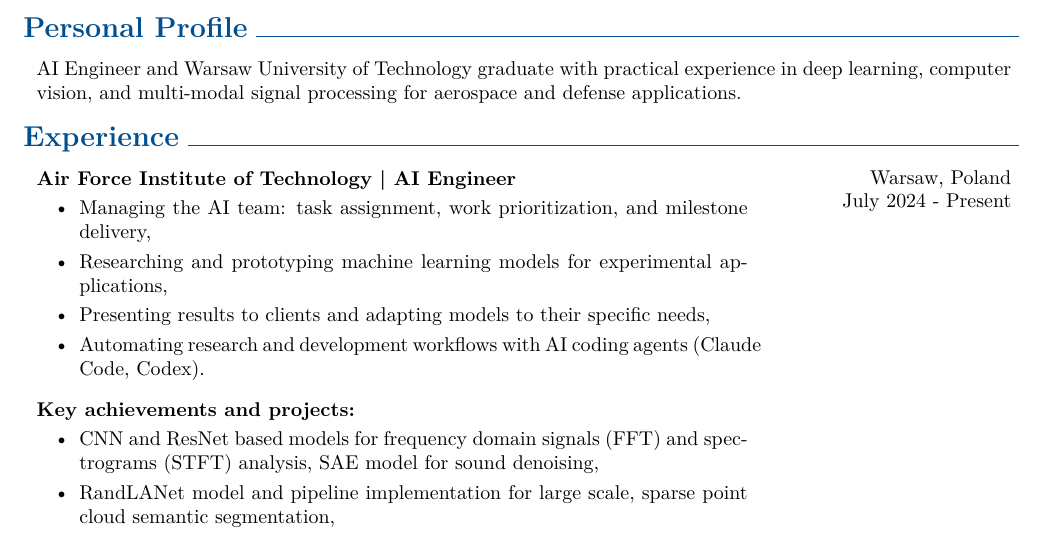
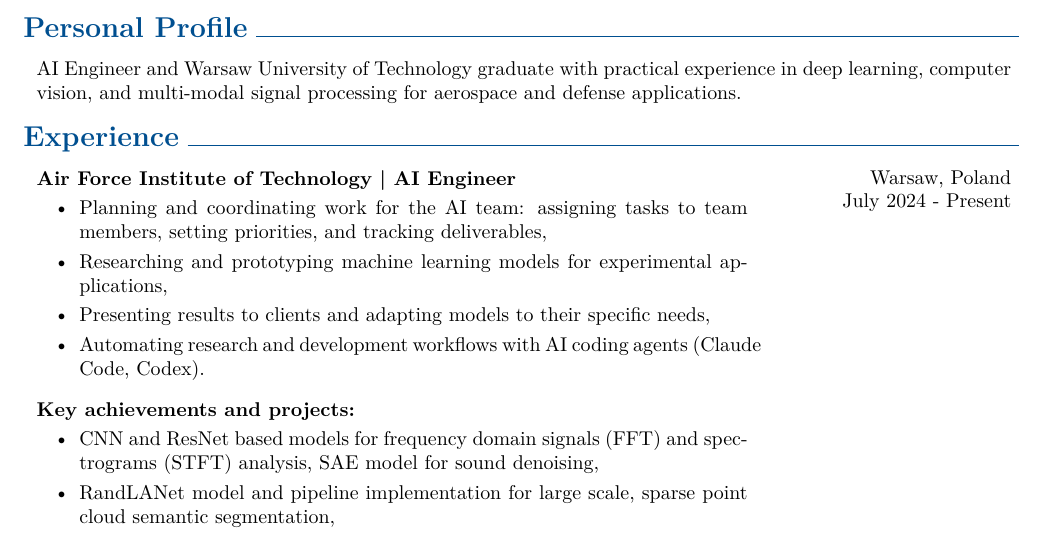
Before and after one commit to kalmary/RESUME, a LaTeX document (main.tex, which reads text/experience.tex): part of page 1 of 2, cut so that both start at the same text. Compiled offline with pdfLaTeX; a LaTeX package or settings file that is missing is left out.

Commit message:
change experience

```diff
--- a/text/experience.tex
+++ b/text/experience.tex
@@ -7,7 +7,7 @@
     }
         \textbf{Air Force Institute of Technology | AI Engineer}
         \begin{highlights}
-            \item Managing the AI team: task assignment, work prioritization, and milestone delivery,
+            \item Planning and coordinating work for the AI team: assigning tasks to team members, setting priorities, and tracking deliverables,
             \item Researching and prototyping machine learning models for experimental applications,
             \item Presenting results to clients and adapting models to their specific needs,
             \item Automating research and development workflows with AI coding agents (Claude Code, Codex).
```
Also changed, not shown: assets/Michal-Siniarski-CV.pdf, assets/resume-page-1.jpg, main.pdf.
